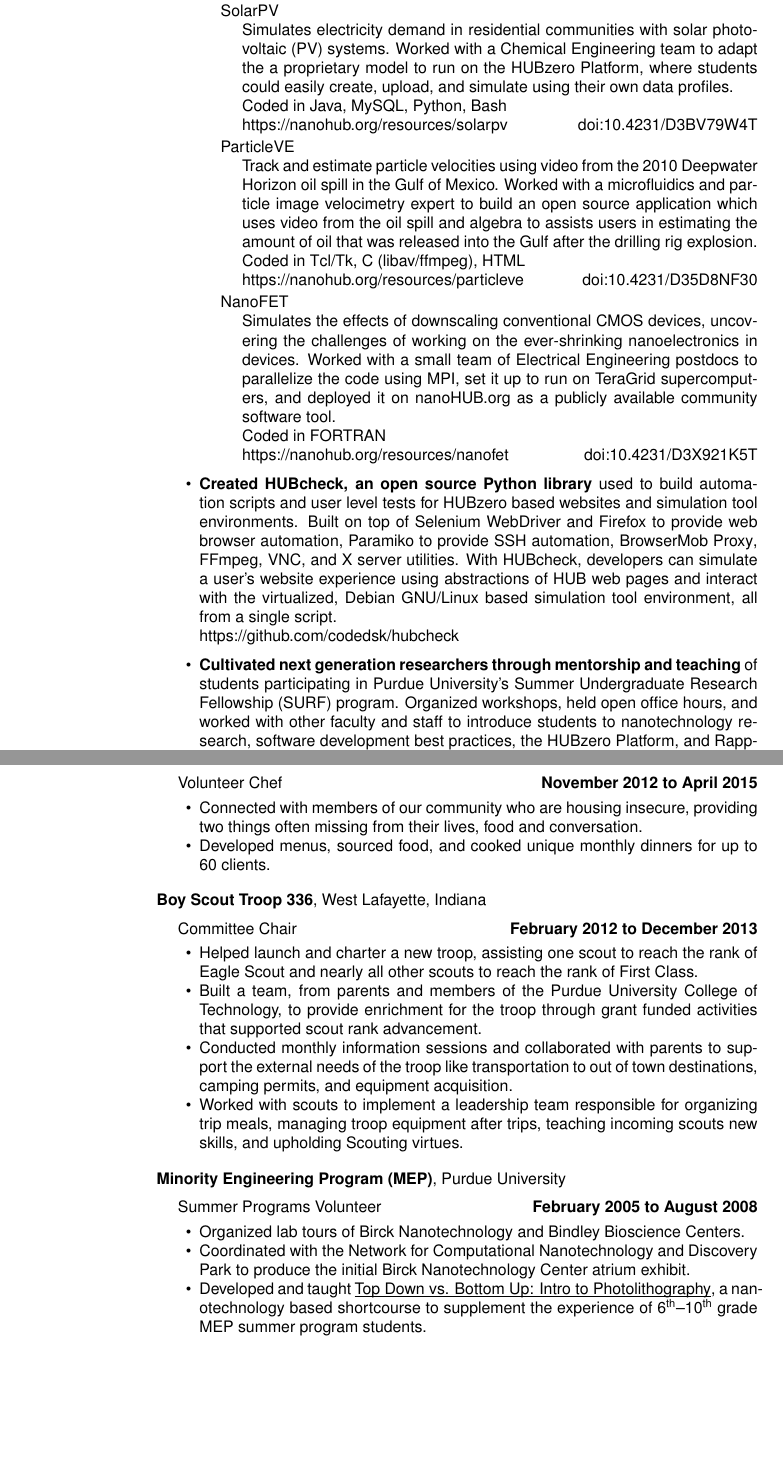
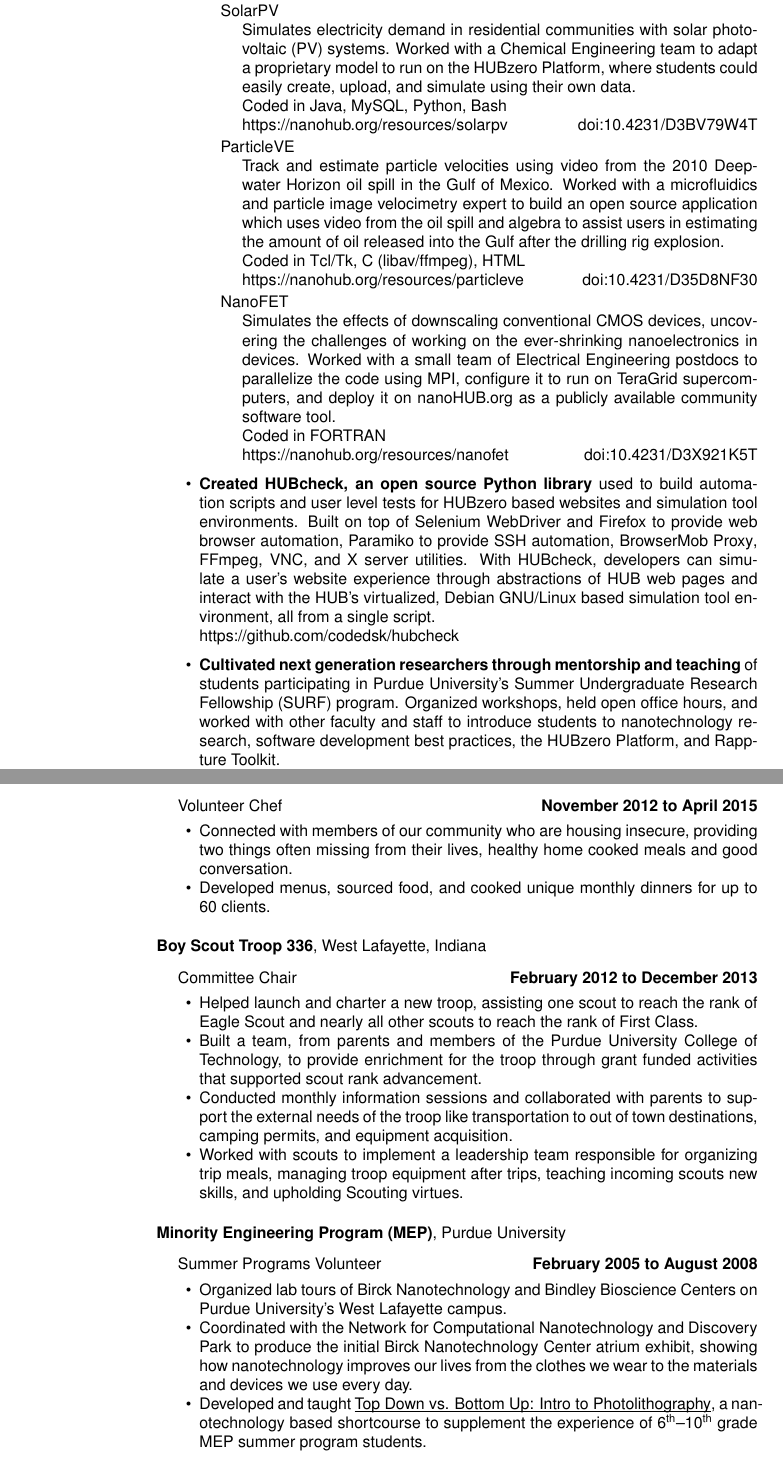
Before and after one commit to codedsk/cv, a LaTeX CV (cv.tex): two parts of pages 2 and 5 of 5 before the commit and two parts of pages 2 and 5 of 6 after it, joined at a grey line, cut so that both start at the same text, the shorter picture padded with empty space. Compiled offline with pdfLaTeX.

Commit message:
fixing typos and grammer, adding links for hubzero platform and rappture toolkit, filling in more info about LTHC and MEP work.

```diff
--- a/cv.tex
+++ b/cv.tex
@@ -374,8 +374,9 @@
 \newcommand\INCRTCLTK{[incr\space\nolinebreak Tcl/Tk]}
 \newcommand\TCLTK{Tcl/Tk}
 \newcommand\HUBZERO{\href{https://hubzero.org}{HUBzero}}
+\newcommand\HUBZEROPLATFORM{\href{https://hubzero.org}{HUBzero Platform}}
 \newcommand\HUBZEROREGISTERED{\href{https://hubzero.org}{HUBzero\textsuperscript{\textregistered}}}
-\newcommand\HUBZEROPLATFORM{\href{https://hubzero.org}{HUBzero Platform for Scientific Collaboration}}
+\newcommand\HUBZEROPLATFORMSCICOL{\href{https://hubzero.org}{HUBzero Platform for Scientific Collaboration}}
 \newcommand\RAPPTURE{\href{http://rappture.org}{Rappture Toolkit}}
 \newcommand\NCN{\href{https://nanohub.org/groups/ncn}{Network for Computational Nanotechnology}}
 
@@ -524,9 +525,9 @@ West Lafayette, IN
                             \item[] Simulates electricity demand in residential
                               communities with solar photovoltaic (PV) systems.
                               Worked with a Chemical Engineering team to adapt
-                              the a proprietary model to run on the HUBzero
-                              Platform, where students could easily create,
-                              upload, and simulate using their own data profiles.
+                              a proprietary model to run on the \HUBZEROPLATFORM,
+                              where students could easily create,
+                              upload, and simulate using their own data.
                             \item[] Coded in Java, MySQL, Python, Bash
                             \item[] \url{https://nanohub.org/resources/solarpv} \hfill\doi{10.4231/D3BV79W4T}
                         \end{innerlist}
@@ -538,9 +539,8 @@ West Lafayette, IN
                               a microfluidics and particle image velocimetry
                               expert to build an open source application which
                               uses video from the oil spill and algebra to
-                              assists users in estimating the amount of oil
-                              that was released into the Gulf after the
-                              drilling rig explosion.
+                              assist users in estimating the amount of oil
+                              released into the Gulf after the drilling rig explosion.
                             \item[] Coded in Tcl/Tk, C (libav/ffmpeg), HTML
                             \item[] \url{https://nanohub.org/resources/particleve} \hfill\doi{10.4231/D35D8NF30}
                         \end{innerlist}
@@ -552,9 +552,8 @@ West Lafayette, IN
                               ever-shrinking nanoelectronics in devices.
                               Worked with a small team of Electrical Engineering
                               postdocs to parallelize the code using MPI,
-                              set it up to run on TeraGrid supercomputers,
-                              and deployed it on
-                              \href{https://nanohub.org}{nanoHUB.org}
+                              configure it to run on TeraGrid supercomputers,
+                              and deploy it on \href{https://nanohub.org}{nanoHUB.org}
                               as a publicly available community software
                               tool.
                             \item[] Coded in FORTRAN
@@ -576,8 +575,8 @@ West Lafayette, IN
                 \href{https://www.ffmpeg.org}{FFmpeg},
                 \href{http://www.karlrunge.com/x11vnc/}{VNC},
                 and X server utilities. With HUBcheck, developers can
-                simulate a user's website experience using abstractions of HUB
-                web pages and interact with the virtualized, Debian GNU/Linux
+                simulate a user's website experience through abstractions of HUB
+                web pages and interact with the HUB's virtualized, Debian GNU/Linux
                 based simulation tool environment, all from a single script.\\
                 \url{https://github.com/codedsk/hubcheck}
 
@@ -588,7 +587,7 @@ West Lafayette, IN
                 Undergraduate Research Fellowship (SURF) program. Organized workshops,
                 held open office hours, and worked with other faculty and staff to introduce
                 students to nanotechnology research, software development
-                best practices, the HUBzero Platform, and Rappture Toolkit.\\
+                best practices, the \HUBZEROPLATFORM, and \RAPPTURE.\\
                 \url{http://www.purdue.edu/surf}
 
         \end{innerlist}
@@ -814,8 +813,11 @@ Cincinnati, OH
                 \hfill \textbf{November 2012 to April 2015}
 
                 \begin{innerlist}
-                    \item Connected with members of our community who are housing insecure, providing two things often missing from their lives, food and conversation.
-                    \item Developed menus, sourced food, and cooked unique monthly dinners for up to 60 clients.
+                    \item Connected with members of our community who are housing insecure,
+                          providing two things often missing from their lives, healthy home
+                          cooked meals and good conversation.
+                    \item Developed menus, sourced food, and cooked unique monthly dinners
+                          for up to 60 clients.
                 \end{innerlist}
 
     \end{outerlist}
@@ -858,11 +860,14 @@ Cincinnati, OH
 
                 \begin{innerlist}
                     \item Organized lab tours of Birck Nanotechnology
-                          and Bindley Bioscience Centers.
+                          and Bindley Bioscience Centers on Purdue University's
+                          West Lafayette campus.
                     \item Coordinated with the Network for Computational
                           Nanotechnology and Discovery Park to produce
                           the initial Birck Nanotechnology Center atrium
-                          exhibit.
+                          exhibit, showing how nanotechnology improves our
+                          lives from the clothes we wear to the materials
+                          and devices we use every day.
                     \item Developed and taught
                           \textit{Top Down vs. Bottom Up: Intro to Photolithography},
                           a nanotechnology based shortcourse to supplement
```
Also changed, not shown: resume.tex (+16 -25 lines), cv.tex (12 more changed lines).
